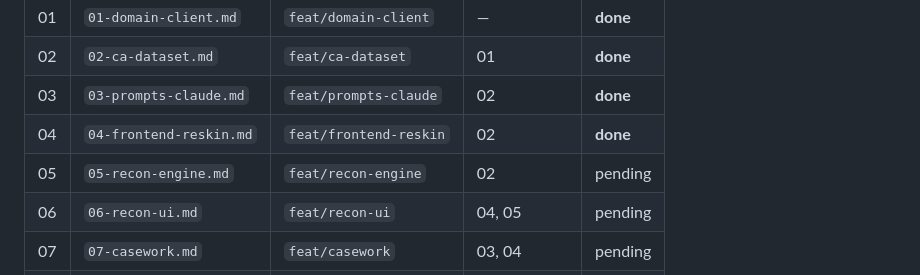
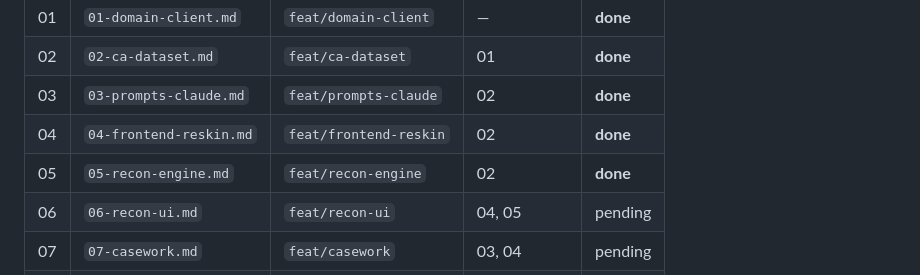
Before and after one commit to sujalpat1810/final_financial_copilot, a Markdown page: docs/plan/00-OVERVIEW.md, the part around the change. Drawn GitHub-style.

```diff
--- a/docs/plan/00-OVERVIEW.md
+++ b/docs/plan/00-OVERVIEW.md
@@ -49,7 +49,7 @@ CA (browser) — vanilla-JS SPA, tabs: Ask / Reconcile / Notices
 | 02 | `02-ca-dataset.md` | `feat/ca-dataset` | 01 | **done** |
 | 03 | `03-prompts-claude.md` | `feat/prompts-claude` | 02 | **done** |
 | 04 | `04-frontend-reskin.md` | `feat/frontend-reskin` | 02 | **done** |
-| 05 | `05-recon-engine.md` | `feat/recon-engine` | 02 | pending |
+| 05 | `05-recon-engine.md` | `feat/recon-engine` | 02 | **done** |
 | 06 | `06-recon-ui.md` | `feat/recon-ui` | 04, 05 | pending |
 | 07 | `07-casework.md` | `feat/casework` | 03, 04 | pending |
 | 08 | `08-dual-act.md` | `feat/dual-act` | 03, 04 | pending |
```
Also changed, not shown: docs/plan/05-recon-engine.md (+16 -2 lines).
